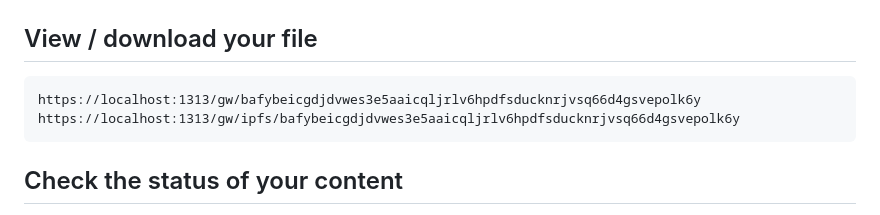
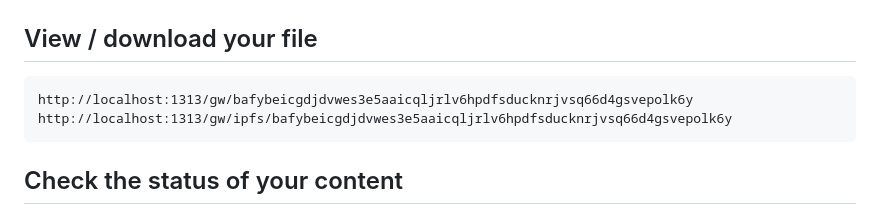
Before and after one commit to application-research/delta-edge, a Markdown page: README.md, the part around the change printed below. Drawn GitHub-style.

````diff
--- a/README.md
+++ b/README.md
@@ -78,8 +87,8 @@ curl --location --request POST 'http://localhost:1313/api/v1/content/add' \
 
 ## View / download your file
 ```
-https://localhost:1313/gw/bafybeicgdjdvwes3e5aaicqljrlv6hpdfsducknrjvsq66d4gsvepolk6y
-https://localhost:1313/gw/ipfs/bafybeicgdjdvwes3e5aaicqljrlv6hpdfsducknrjvsq66d4gsvepolk6y
+http://localhost:1313/gw/bafybeicgdjdvwes3e5aaicqljrlv6hpdfsducknrjvsq66d4gsvepolk6y
+http://localhost:1313/gw/ipfs/bafybeicgdjdvwes3e5aaicqljrlv6hpdfsducknrjvsq66d4gsvepolk6y
 ```
 
 ## Check the status of your content
````
Also changed, not shown: other parts of README.md (+11 -2 lines).
